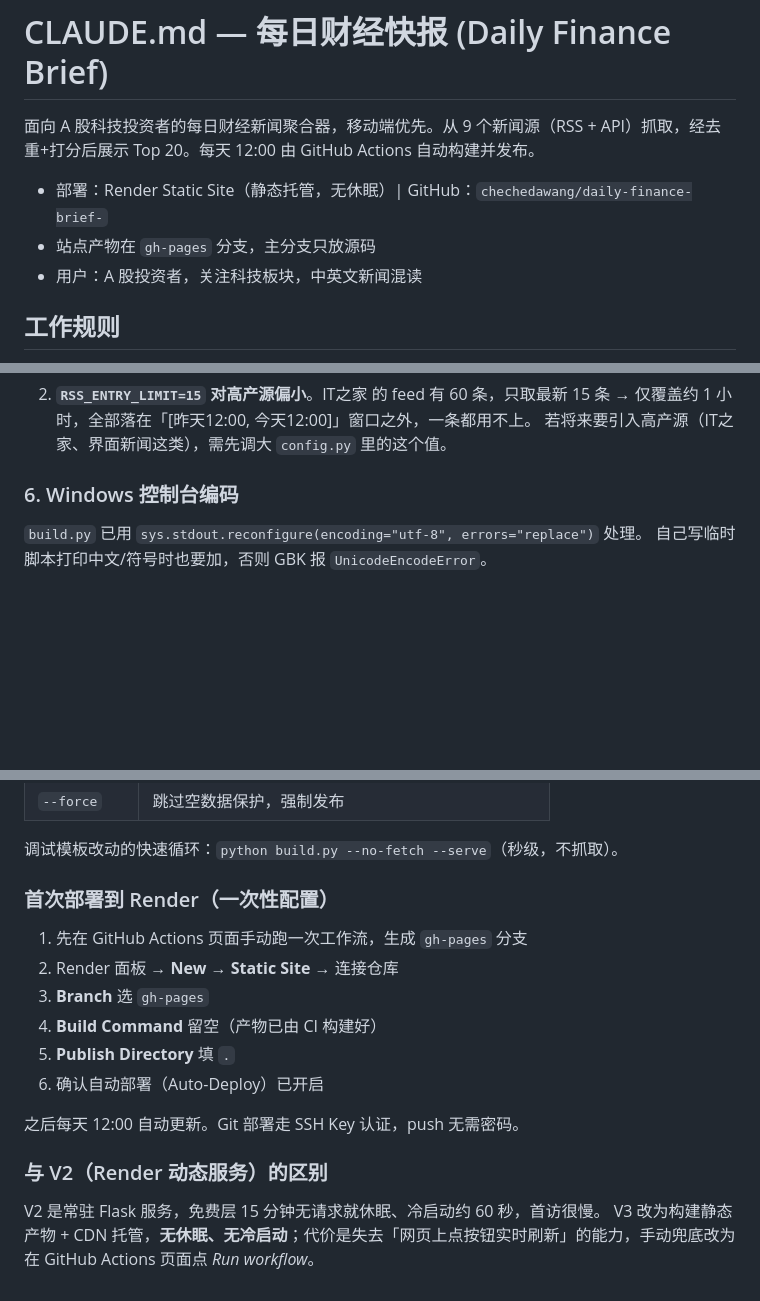
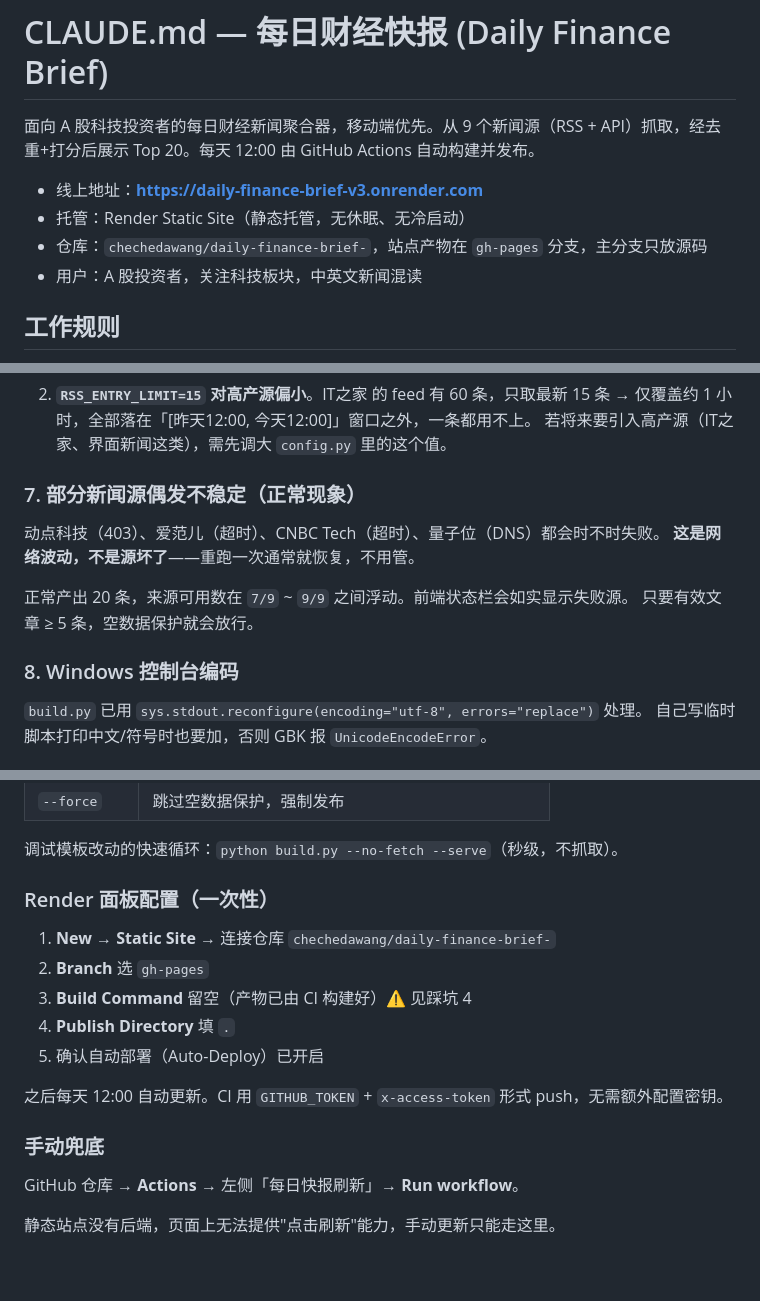
Before and after one commit to chechedawang/daily-finance-brief-, a Markdown page: CLAUDE.md, 3 parts joined by grey strips. Rendered like a GitHub page; blank space fills up the shorter version.

Commit message:
docs: CLAUDE.md 对齐静态站点架构，清理 V2 设计稿

```diff
--- a/CLAUDE.md
+++ b/CLAUDE.md
@@ -2,8 +2,9 @@
 
 面向 A 股科技投资者的每日财经新闻聚合器，移动端优先。从 9 个新闻源（RSS + API）抓取，经去重+打分后展示 Top 20。每天 12:00 由 GitHub Actions 自动构建并发布。
 
-- 部署：Render Static Site（静态托管，无休眠）| GitHub：`chechedawang/daily-finance-brief-`
-- 站点产物在 `gh-pages` 分支，主分支只放源码
+- 线上地址：**https://daily-finance-brief-v3.onrender.com**
+- 托管：Render Static Site（静态托管，无休眠、无冷启动）
+- 仓库：`chechedawang/daily-finance-brief-`，站点产物在 `gh-pages` 分支，主分支只放源码
 - 用户：A 股投资者，关注科技板块，中英文新闻混读
 
 ## 工作规则
@@ -130,7 +141,16 @@ Render 会按**主分支**的语言自动猜构建命令（Python 项目 → `pi
    仅覆盖约 1 小时，全部落在「[昨天12:00, 今天12:00]」窗口之外，一条都用不上。
    若将来要引入高产源（IT之家、界面新闻这类），需先调大 `config.py` 里的这个值。
 
-### 6. Windows 控制台编码
+### 7. 部分新闻源偶发不稳定（正常现象）
+
+动点科技（403）、爱范儿（超时）、CNBC Tech（超时）、量子位（DNS）都会时不时失败。
+**这是网络波动，不是源坏了**——重跑一次通常就恢复，不用管。
+
+正常产出 20 条，来源可用数在 `7/9` ~ `9/9` 之间浮动。前端状态栏会如实显示失败源。
+只要有效文章 ≥ 5 条，空数据保护就会放行。
+
+### 8. Windows 控制台编码
+
 `build.py` 已用 `sys.stdout.reconfigure(encoding="utf-8", errors="replace")` 处理。
 自己写临时脚本打印中文/符号时也要加，否则 GBK 报 `UnicodeEncodeError`。
 
@@ -152,18 +172,18 @@ python build.py --serve        # 抓取 → 生成 dist/ → http://localhost:80
 
 调试模板改动的快速循环：`python build.py --no-fetch --serve`（秒级，不抓取）。
 
-### 首次部署到 Render（一次性配置）
+### Render 面板配置（一次性）
 
-1. 先在 GitHub Actions 页面手动跑一次工作流，生成 `gh-pages` 分支
-2. Render 面板 → **New → Static Site** → 连接仓库
-3. **Branch** 选 `gh-pages`
-4. **Build Command** 留空（产物已由 CI 构建好）
-5. **Publish Directory** 填 `.`
-6. 确认自动部署（Auto-Deploy）已开启
+1. **New → Static Site** → 连接仓库 `chechedawang/daily-finance-brief-`
+2. **Branch** 选 `gh-pages`
+3. **Build Command** 留空（产物已由 CI 构建好）⚠️ 见踩坑 4
+4. **Publish Directory** 填 `.`
+5. 确认自动部署（Auto-Deploy）已开启
 
-之后每天 12:00 自动更新。Git 部署走 SSH Key 认证，push 无需密码。
+之后每天 12:00 自动更新。CI 用 `GITHUB_TOKEN` + `x-access-token` 形式 push，无需额外配置密钥。
 
-### 与 V2（Render 动态服务）的区别
+### 手动兜底
 
-V2 是常驻 Flask 服务，免费层 15 分钟无请求就休眠、冷启动约 60 秒，首访很慢。
-V3 改为构建静态产物 + CDN 托管，**无休眠、无冷启动**；代价是失去「网页上点按钮实时刷新」的能力，手动兜底改为在 GitHub Actions 页面点 *Run workflow*。
+GitHub 仓库 → **Actions** → 左侧「每日快报刷新」→ **Run workflow**。
+
+静态站点没有后端，页面上无法提供"点击刷新"能力，手动更新只能走这里。
```
Also changed, not shown: other parts of CLAUDE.md (+34 -24 lines), docs/v2-plan-discussion.md (deleted, +0 -151 lines).
